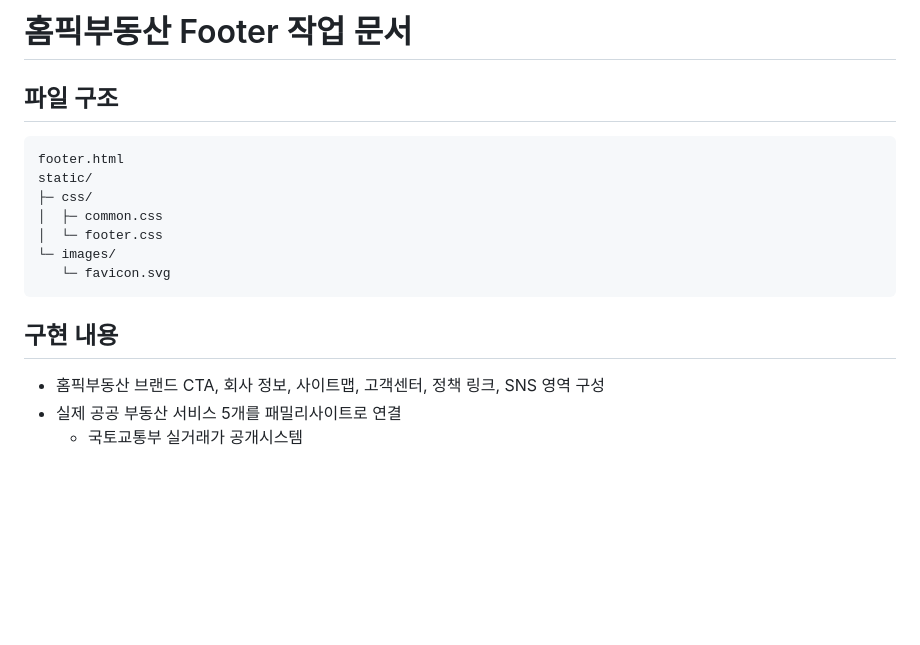
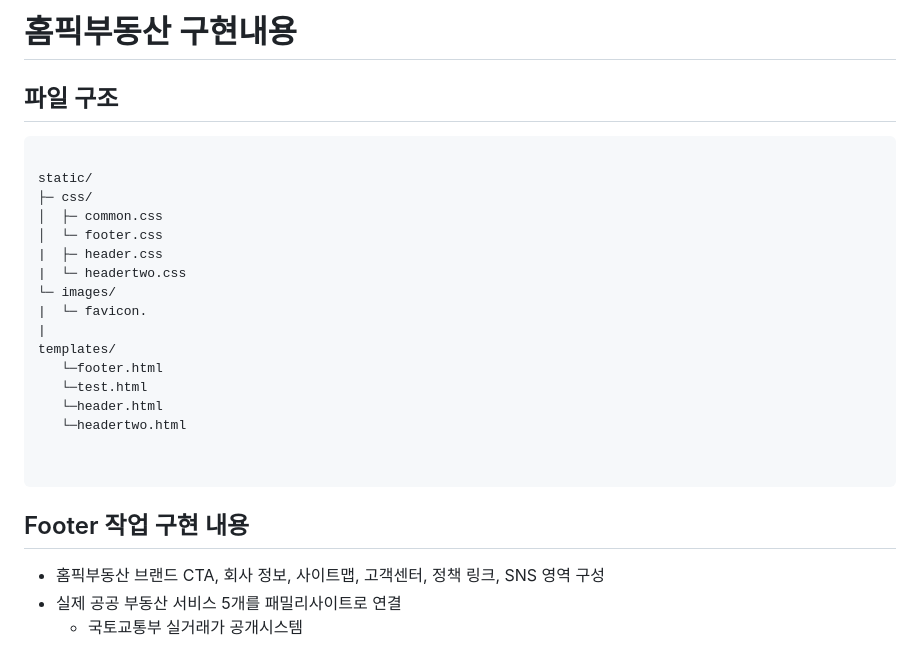
Before and after one commit to tylyoon/zipai, a Markdown page: README.md, the part around the change. GitHub-like rendering; blank space fills up the shorter version.

Commit message:
수정본
푸터/헤더 화일 구조 취합

````diff
--- a/README.md
+++ b/README.md
@@ -1,18 +1,28 @@
-# 홈픽부동산 Footer 작업 문서
+# 홈픽부동산 구현내용
 
 ## 파일 구조
 
 ```text
-footer.html
+
 static/
 ├─ css/
 │  ├─ common.css
 │  └─ footer.css
+|  ├─ header.css
+|  └─ headertwo.css
 └─ images/
-   └─ favicon.svg
+|  └─ favicon.
+|
+templates/
+   └─footer.html
+   └─test.html
+   └─header.html
+   └─headertwo.html
+
+
 ```
 
-## 구현 내용
+## Footer 작업 구현 내용
 
 - 홈픽부동산 브랜드 CTA, 회사 정보, 사이트맵, 고객센터, 정책 링크, SNS 영역 구성
 - 실제 공공 부동산 서비스 5개를 패밀리사이트로 연결
````
